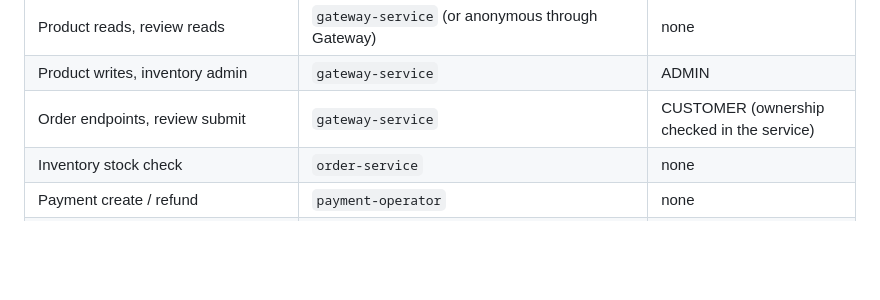
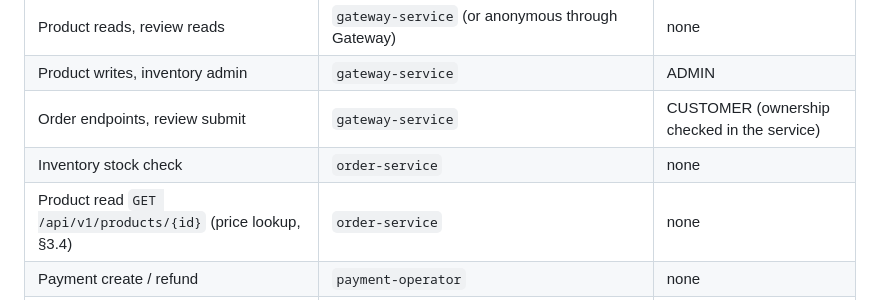
Before and after one commit to husseineelsaka/E-Commerce-Platform, a Markdown page: docs/adr/ADD-team-1.md, the part around the change. Drawn GitHub-style; blank space fills up the shorter version.

Commit message:
capstone-L0: allow-order-service-product-price-lookup

```diff
--- a/docs/adr/ADD-team-1.md
+++ b/docs/adr/ADD-team-1.md
@@ -190,6 +190,7 @@ If the Architecture Review at S25 raises risks that differ from F1 and F2, we ad
 | Product writes, inventory admin | `gateway-service` | ADMIN |
 | Order endpoints, review submit | `gateway-service` | CUSTOMER (ownership checked in the service) |
 | Inventory stock check | `order-service` | none |
+| Product read `GET /api/v1/products/{id}` (price lookup, §3.4) | `order-service` | none |
 | Payment create / refund | `payment-operator` | none |
 | Actuator `/actuator/health`, `/actuator/prometheus` | not routed through the Gateway; reachable only inside the service network (Compose network, cluster) | none |
 | Anything else | denied | — |
```
